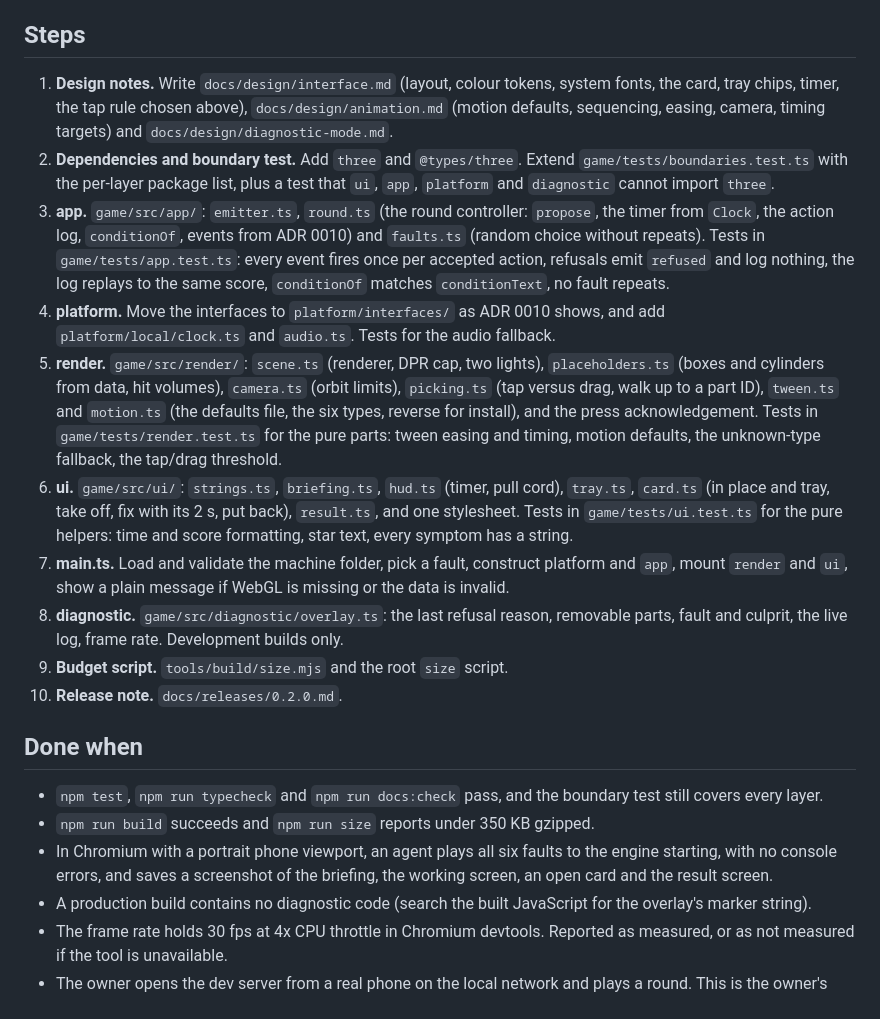
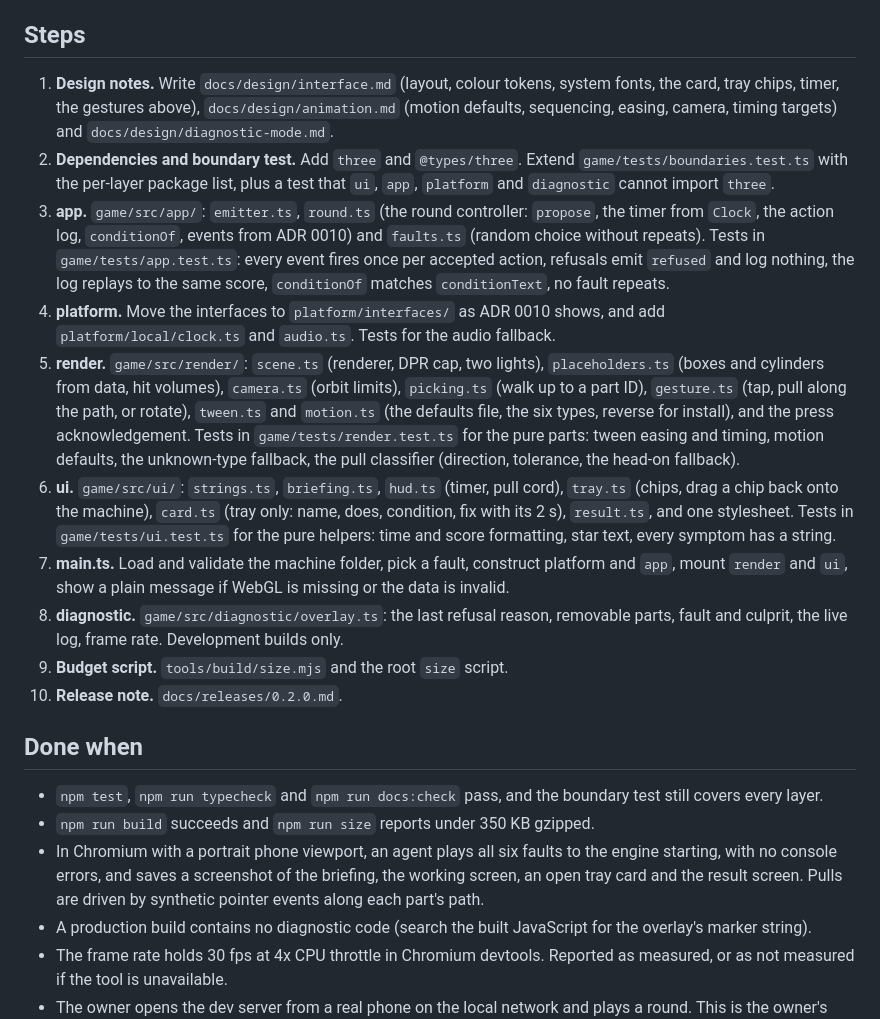
Before and after one commit to Open-Am/TheMechanic, a Markdown page: docs/plans/0003-phase-2-playable-with-placeholders.md, the part around one of its changes. Drawn GitHub-style.

```diff
--- a/docs/plans/0003-phase-2-playable-with-placeholders.md
+++ b/docs/plans/0003-phase-2-playable-with-placeholders.md
@@ -58,12 +58,12 @@ Done by a Haiku subagent on 2026-10-10. `game/src/main.ts` is empty; `platform/i
 
 ## Steps
 
-1. **Design notes.** Write `docs/design/interface.md` (layout, colour tokens, system fonts, the card, tray chips, timer, the tap rule chosen above), `docs/design/animation.md` (motion defaults, sequencing, easing, camera, timing targets) and `docs/design/diagnostic-mode.md`.
+1. **Design notes.** Write `docs/design/interface.md` (layout, colour tokens, system fonts, the card, tray chips, timer, the gestures above), `docs/design/animation.md` (motion defaults, sequencing, easing, camera, timing targets) and `docs/design/diagnostic-mode.md`.
 2. **Dependencies and boundary test.** Add `three` and `@types/three`. Extend `game/tests/boundaries.test.ts` with the per-layer package list, plus a test that `ui`, `app`, `platform` and `diagnostic` cannot import `three`.
 3. **app.** `game/src/app/`: `emitter.ts`, `round.ts` (the round controller: `propose`, the timer from `Clock`, the action log, `conditionOf`, events from ADR 0010) and `faults.ts` (random choice without repeats). Tests in `game/tests/app.test.ts`: every event fires once per accepted action, refusals emit `refused` and log nothing, the log replays to the same score, `conditionOf` matches `conditionText`, no fault repeats.
 4. **platform.** Move the interfaces to `platform/interfaces/` as ADR 0010 shows, and add `platform/local/clock.ts` and `audio.ts`. Tests for the audio fallback.
-5. **render.** `game/src/render/`: `scene.ts` (renderer, DPR cap, two lights), `placeholders.ts` (boxes and cylinders from data, hit volumes), `camera.ts` (orbit limits), `picking.ts` (tap versus drag, walk up to a part ID), `tween.ts` and `motion.ts` (the defaults file, the six types, reverse for install), and the press acknowledgement. Tests in `game/tests/render.test.ts` for the pure parts: tween easing and timing, motion defaults, the unknown-type fallback, the tap/drag threshold.
-6. **ui.** `game/src/ui/`: `strings.ts`, `briefing.ts`, `hud.ts` (timer, pull cord), `tray.ts`, `card.ts` (in place and tray, take off, fix with its 2 s, put back), `result.ts`, and one stylesheet. Tests in `game/tests/ui.test.ts` for the pure helpers: time and score formatting, star text, every symptom has a string.
+5. **render.** `game/src/render/`: `scene.ts` (renderer, DPR cap, two lights), `placeholders.ts` (boxes and cylinders from data, hit volumes), `camera.ts` (orbit limits), `picking.ts` (walk up to a part ID), `gesture.ts` (tap, pull along the path, or rotate), `tween.ts` and `motion.ts` (the defaults file, the six types, reverse for install), and the press acknowledgement. Tests in `game/tests/render.test.ts` for the pure parts: tween easing and timing, motion defaults, the unknown-type fallback, the pull classifier (direction, tolerance, the head-on fallback).
+6. **ui.** `game/src/ui/`: `strings.ts`, `briefing.ts`, `hud.ts` (timer, pull cord), `tray.ts` (chips, drag a chip back onto the machine), `card.ts` (tray only: name, does, condition, fix with its 2 s), `result.ts`, and one stylesheet. Tests in `game/tests/ui.test.ts` for the pure helpers: time and score formatting, star text, every symptom has a string.
 7. **main.ts.** Load and validate the machine folder, pick a fault, construct platform and `app`, mount `render` and `ui`, show a plain message if WebGL is missing or the data is invalid.
 8. **diagnostic.** `game/src/diagnostic/overlay.ts`: the last refusal reason, removable parts, fault and culprit, the live log, frame rate. Development builds only.
 9. **Budget script.** `tools/build/size.mjs` and the root `size` script.
@@ -73,7 +73,7 @@ Done by a Haiku subagent on 2026-10-10. `game/src/main.ts` is empty; `platform/i
 
 - `npm test`, `npm run typecheck` and `npm run docs:check` pass, and the boundary test still covers every layer.
 - `npm run build` succeeds and `npm run size` reports under 350 KB gzipped.
-- In Chromium with a portrait phone viewport, an agent plays all six faults to the engine starting, with no console errors, and saves a screenshot of the briefing, the working screen, an open card and the result screen.
+- In Chromium with a portrait phone viewport, an agent plays all six faults to the engine starting, with no console errors, and saves a screenshot of the briefing, the working screen, an open tray card and the result screen. Pulls are driven by synthetic pointer events along each part's path.
 - A production build contains no diagnostic code (search the built JavaScript for the overlay's marker string).
 - The frame rate holds 30 fps at 4x CPU throttle in Chromium devtools. Reported as measured, or as not measured if the tool is unavailable.
 - The owner opens the dev server from a real phone on the local network and plays a round. This is the owner's check; the agent reports it as pending until the owner confirms.
```
Also changed, not shown: other parts of docs/plans/0003-phase-2-playable-with-placeholders.md (+10 -10 lines).
